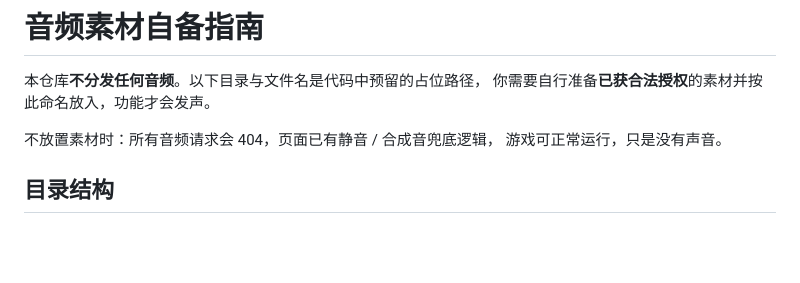
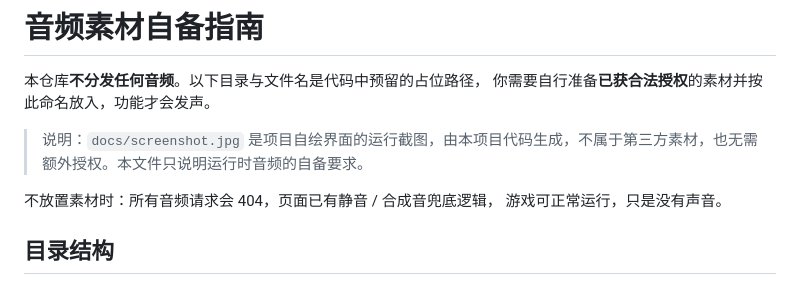
Before and after one commit to flyflyflyfish/family-mahjong, a Markdown page: ASSETS.md, the part around the change. Rendered like a GitHub page; blank space fills up the shorter version.

```diff
--- a/ASSETS.md
+++ b/ASSETS.md
@@ -2,6 +2,8 @@
 
 本仓库**不分发任何音频**。以下目录与文件名是代码中预留的占位路径，
 你需要自行准备**已获合法授权**的素材并按此命名放入，功能才会发声。
+
+> 说明：`docs/screenshot.jpg` 是项目自绘界面的运行截图，由本项目代码生成，不属于第三方素材，也无需额外授权。本文件只说明运行时音频的自备要求。
 
 不放置素材时：所有音频请求会 404，页面已有静音 / 合成音兜底逻辑，
 游戏可正常运行，只是没有声音。
```
Also changed, not shown: NOTICE.md (+4 -2 lines), README.md (+11 -3 lines), docs/screenshot.jpg (added).
